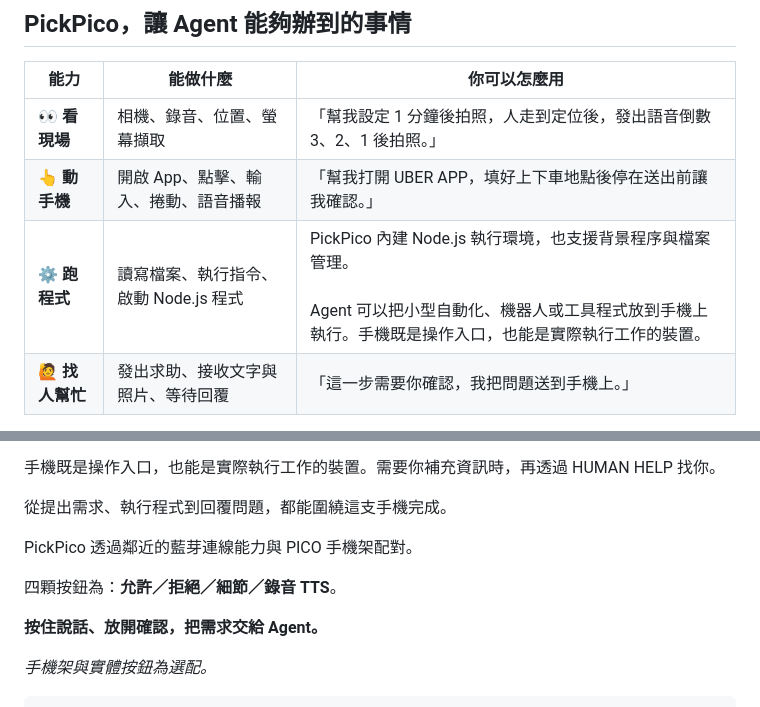
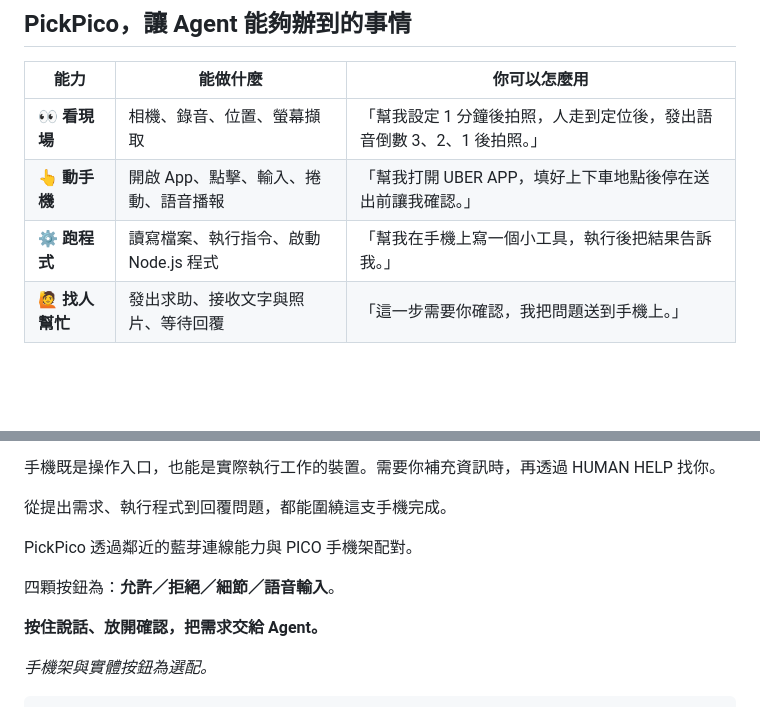
Before and after one commit to mabyes1/PickPico, a Markdown page: README.md, 2 parts joined by grey strips. GitHub-like rendering; blank space fills up the shorter version.

Commit message:
Clarify README runtime example and voice button label

```diff
--- a/README.md
+++ b/README.md
@@ -24,7 +24,7 @@ FUTUREMODE × SITCON Hackathon 2026 · AI Agents & Automation
 | --- | --- | --- |
 | 👀 **看現場** | 相機、錄音、位置、螢幕擷取 | 「幫我設定 1 分鐘後拍照，人走到定位後，發出語音倒數 3、2、1 後拍照。」 |
 | 👆 **動手機** | 開啟 App、點擊、輸入、捲動、語音播報 | 「幫我打開 UBER APP，填好上下車地點後停在送出前讓我確認。」 |
-| ⚙️ **跑程式** | 讀寫檔案、執行指令、啟動 Node.js 程式 | PickPico 內建 Node.js 執行環境，也支援背景程序與檔案管理。<br><br>Agent 可以把小型自動化、機器人或工具程式放到手機上執行。手機既是操作入口，也能是實際執行工作的裝置。 |
+| ⚙️ **跑程式** | 讀寫檔案、執行指令、啟動 Node.js 程式 | 「幫我在手機上寫一個小工具，執行後把結果告訴我。」 |
 | 🙋 **找人幫忙** | 發出求助、接收文字與照片、等待回覆 | 「這一步需要你確認，我把問題送到手機上。」 |
 
 手機本來就是一個有相機、麥克風、螢幕、網路與電池的邊緣運算裝置，而且距離我們最近。PickPico 想把這些能力接進 Agent 的工作流程。
@@ -54,7 +54,7 @@ Agent 可以在手機的工作空間裡寫入檔案、執行指令，或啟動 N
 
 PickPico 透過鄰近的藍芽連線能力與 PICO 手機架配對。
 
-四顆按鈕為：**允許／拒絕／細節／錄音 TTS**。
+四顆按鈕為：**允許／拒絕／細節／語音輸入**。
 
 **按住說話、放開確認，把需求交給 Agent。**
 
```
